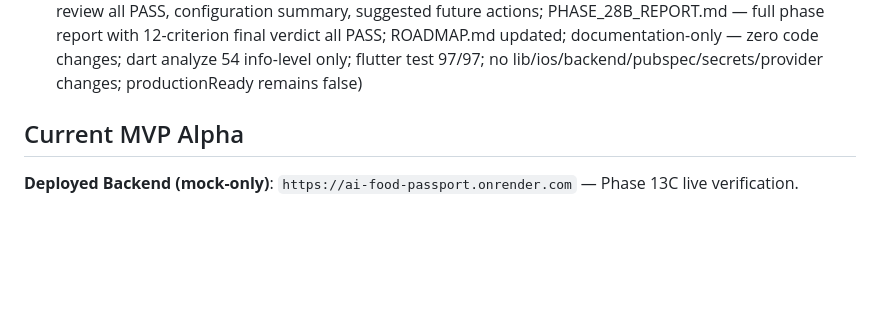
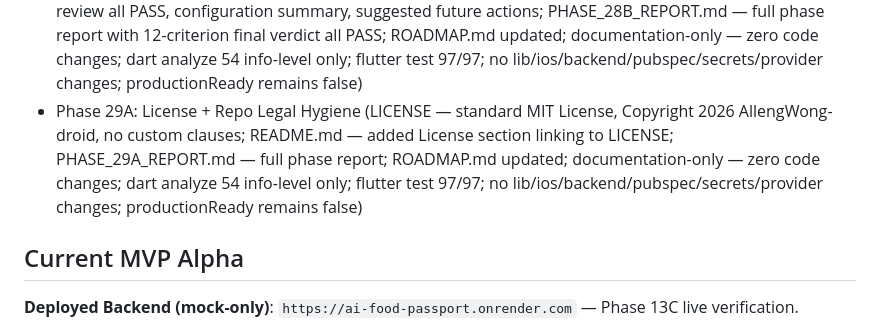
Before and after one commit to AllengWong-droid/ai-food-passport, a Markdown page: ROADMAP.md, the part around the change. Drawn GitHub-style; blank space fills up the shorter version.

Commit message:
Add MIT license

```diff
--- a/ROADMAP.md
+++ b/ROADMAP.md
@@ -101,6 +101,7 @@
 - Phase 27C: Release v0.2.0 Verification (verified published GitHub Release: page reachable 200 OK, tag v0.2.0-portfolio-demo-ready confirmed, title "AI Food Passport v0.2.0 — Portfolio Demo Ready" correct; safety wording review PASS — all sensitive terms only as explicit disclaimers; public web demo 200 OK; privacy policy 200 OK; Render backend health 200 OK mock-only, realProvidersEnabled:false, productionReady:false; RELEASE_V0_2_0_VERIFICATION.md — 10-section verification with 11-criterion final verdict all PASS; PHASE_27C_REPORT.md — full phase report; README.md updated with GitHub Release URL + verification report link; ROADMAP.md updated; verification-only — zero code changes; dart analyze 54 info-level only; flutter test 97/97; no lib/ios/backend/pubspec/secrets/provider changes; final verdict: VERIFIED — release safe to share publicly)
 - Phase 28A: Public Sharing Package (PUBLIC_SHARING_PACKAGE.md — master 9-section sharing doc: one-line pitch, 30-sec/2-min explanations, key links, features, tech highlights, honest limitations, use-case cross-reference; RESUME_PROJECT_BLURB.md — 5 resume blurb versions with honest wording notes; LINKEDIN_POST_DRAFT.md — professional LinkedIn post in full + short versions with posting tips; DCARD_POST_DRAFT.md — Chinese conversational Dcard post in full + short + tech-board versions; GITHUB_PROFILE_PINNED_REPO_TEXT.md — repo About/topics/captions/badges with how-to-apply; PHASE_28A_REPORT.md — full phase report; ROADMAP.md updated; documentation-only — zero code changes; dart analyze 54 info-level only; flutter test 97/97; no lib/ios/backend/pubspec/secrets/provider changes)
 - Phase 28B: GitHub Showcase Setup Verification (GITHUB_SHOWCASE_SETUP.md — 8-section showcase doc: repo identity, About description confirmed accurate, Website URL confirmed, 10 Topics all honest, pinned repo status documented with pinned caption limitation accepted as GitHub UI constraint, safety & honesty review all PASS, configuration summary, suggested future actions; PHASE_28B_REPORT.md — full phase report with 12-criterion final verdict all PASS; ROADMAP.md updated; documentation-only — zero code changes; dart analyze 54 info-level only; flutter test 97/97; no lib/ios/backend/pubspec/secrets/provider changes; productionReady remains false)
+- Phase 29A: License + Repo Legal Hygiene (LICENSE — standard MIT License, Copyright 2026 AllengWong-droid, no custom clauses; README.md — added License section linking to LICENSE; PHASE_29A_REPORT.md — full phase report; ROADMAP.md updated; documentation-only — zero code changes; dart analyze 54 info-level only; flutter test 97/97; no lib/ios/backend/pubspec/secrets/provider changes; productionReady remains false)
 
 ## Current MVP Alpha
 
```
